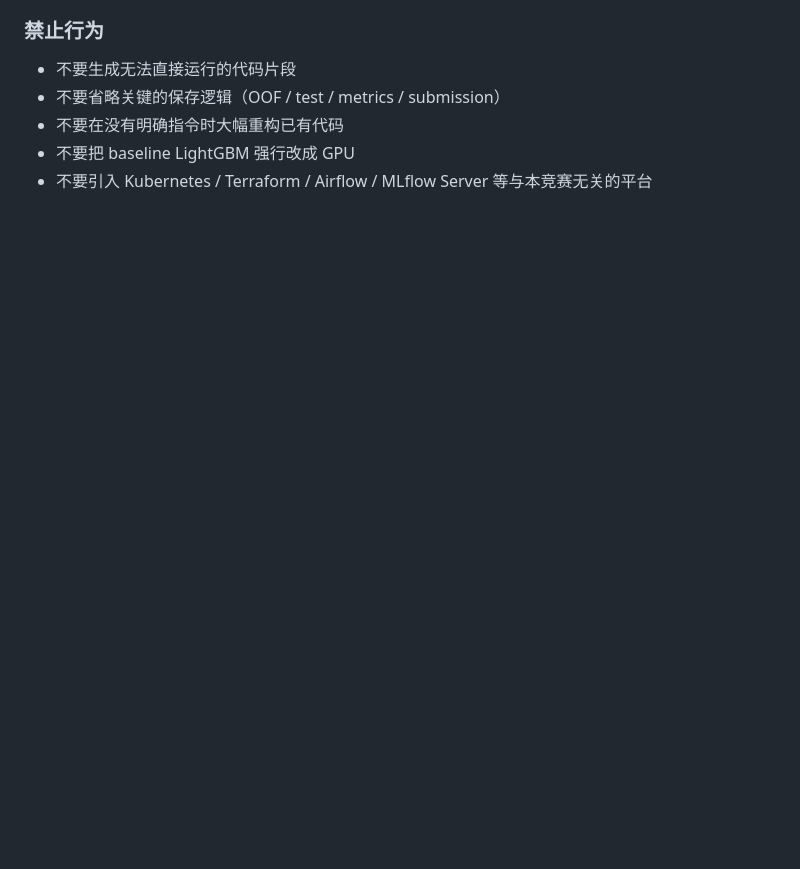
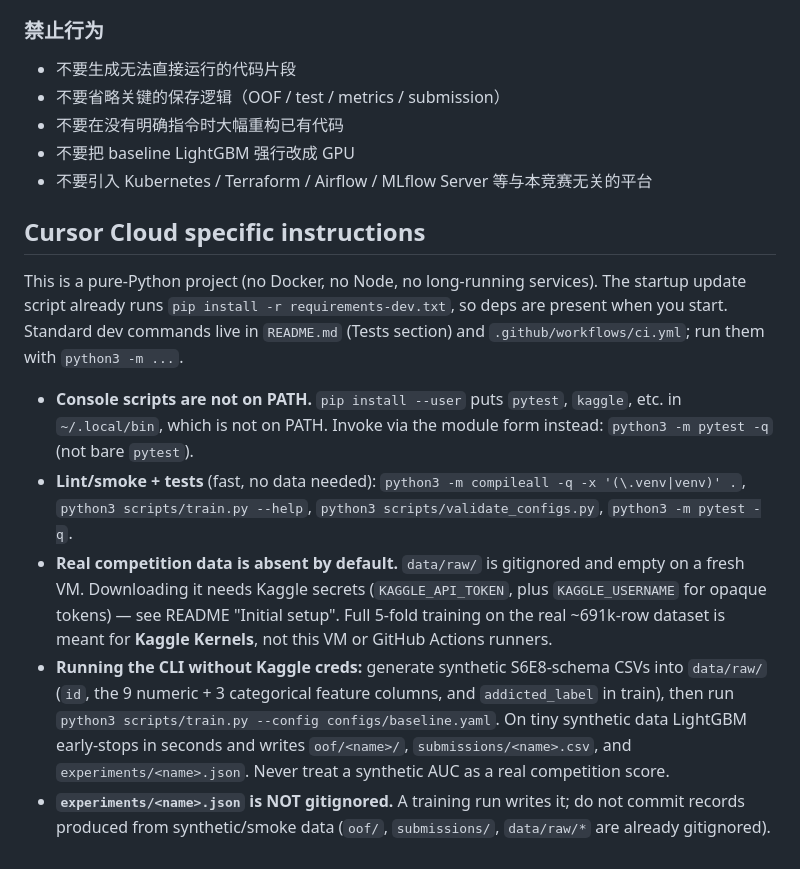
Before and after one commit to luoyiti/Kaggle-Predicting-Smartphone-Addiction, a Markdown page: AGENTS.md, the part around the change. GitHub-like rendering; blank space fills up the shorter version.

Commit message:
docs: add Cursor Cloud dev environment setup notes to AGENTS.md
Co-authored-by: 罗一逖 <luoyiti@users.noreply.github.com>

```diff
--- a/AGENTS.md
+++ b/AGENTS.md
@@ -59,3 +59,33 @@ python scripts/train.py --config configs/<experiment>.yaml
 - 不要在没有明确指令时大幅重构已有代码
 - 不要把 baseline LightGBM 强行改成 GPU
 - 不要引入 Kubernetes / Terraform / Airflow / MLflow Server 等与本竞赛无关的平台
+
+## Cursor Cloud specific instructions
+
+This is a pure-Python project (no Docker, no Node, no long-running services). The
+startup update script already runs `pip install -r requirements-dev.txt`, so deps
+are present when you start. Standard dev commands live in `README.md` (Tests
+section) and `.github/workflows/ci.yml`; run them with `python3 -m ...`.
+
+- **Console scripts are not on PATH.** `pip install --user` puts `pytest`,
+  `kaggle`, etc. in `~/.local/bin`, which is not on PATH. Invoke via the module
+  form instead: `python3 -m pytest -q` (not bare `pytest`).
+- **Lint/smoke + tests** (fast, no data needed):
+  `python3 -m compileall -q -x '(\.venv|venv)' .`,
+  `python3 scripts/train.py --help`, `python3 scripts/validate_configs.py`,
+  `python3 -m pytest -q`.
+- **Real competition data is absent by default.** `data/raw/` is gitignored and
+  empty on a fresh VM. Downloading it needs Kaggle secrets (`KAGGLE_API_TOKEN`,
+  plus `KAGGLE_USERNAME` for opaque tokens) — see README "Initial setup". Full
+  5-fold training on the real ~691k-row dataset is meant for **Kaggle Kernels**,
+  not this VM or GitHub Actions runners.
+- **Running the CLI without Kaggle creds:** generate synthetic S6E8-schema CSVs
+  into `data/raw/` (`id`, the 9 numeric + 3 categorical feature columns, and
+  `addicted_label` in train), then run
+  `python3 scripts/train.py --config configs/baseline.yaml`. On tiny synthetic
+  data LightGBM early-stops in seconds and writes `oof/<name>/`,
+  `submissions/<name>.csv`, and `experiments/<name>.json`. Never treat a
+  synthetic AUC as a real competition score.
+- **`experiments/<name>.json` is NOT gitignored.** A training run writes it; do
+  not commit records produced from synthetic/smoke data (`oof/`, `submissions/`,
+  `data/raw/*` are already gitignored).
```
